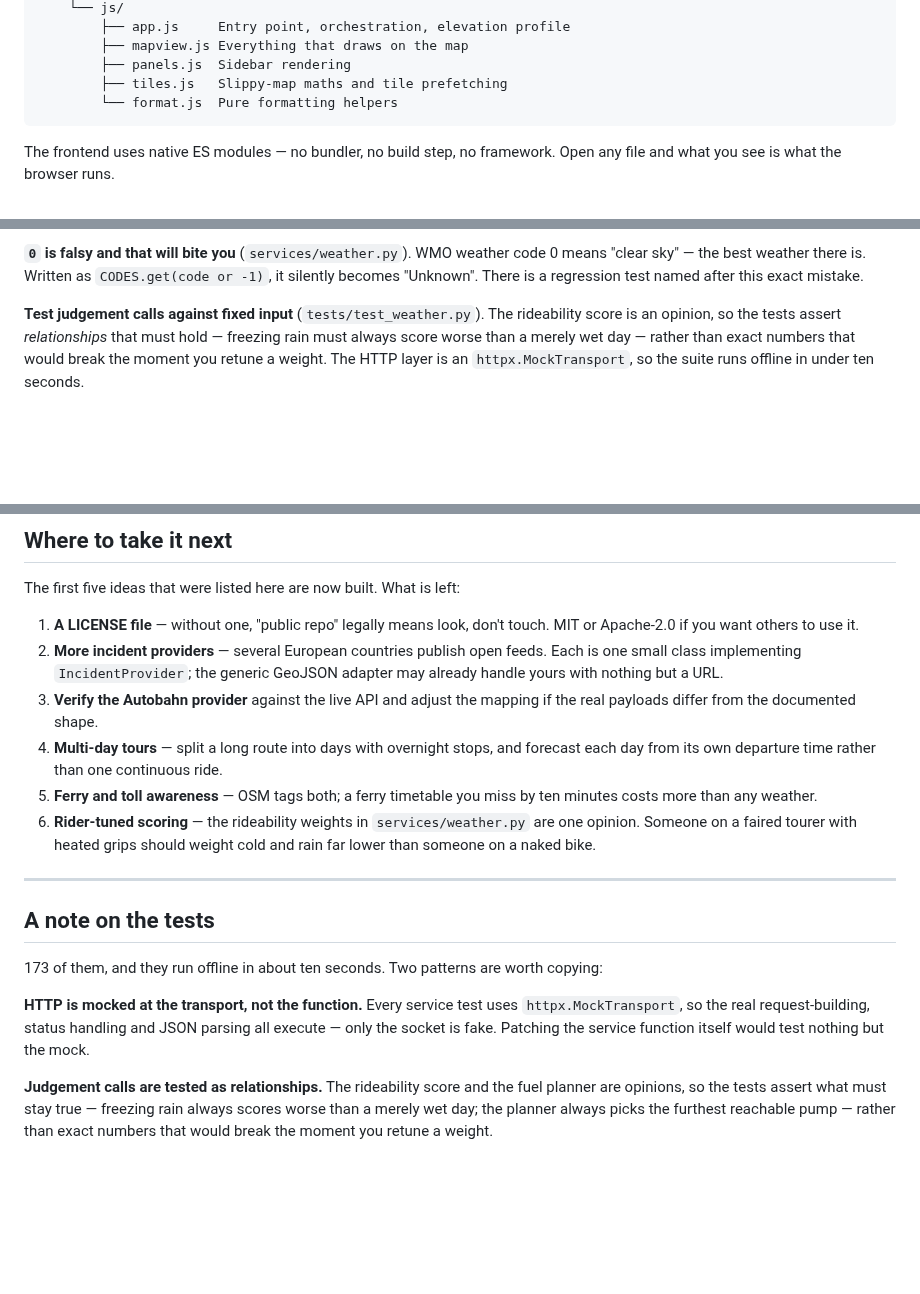
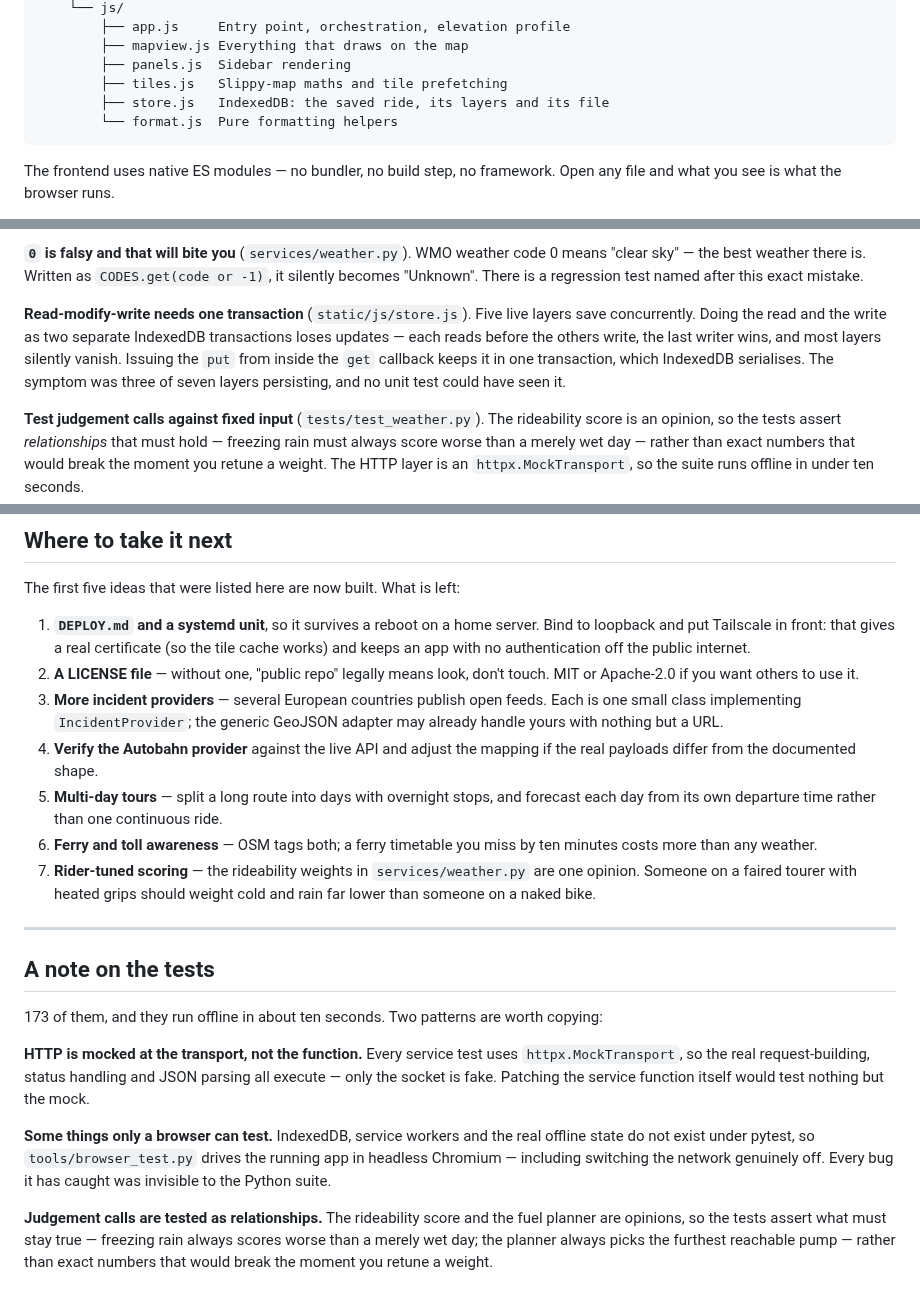
Before and after one commit to gmarkop/motorcycle-route-mapper, a Markdown page: README.md, 3 parts joined by grey strips. Drawn GitHub-style; blank space fills up the shorter version.

````diff
--- a/README.md
+++ b/README.md
@@ -171,6 +191,7 @@ moto_route/
         ├── mapview.js Everything that draws on the map
         ├── panels.js  Sidebar rendering
         ├── tiles.js   Slippy-map maths and tile prefetching
+        ├── store.js   IndexedDB: the saved ride, its layers and its file
         └── format.js  Pure formatting helpers
 ```
 
@@ -223,6 +244,13 @@ mid-write cannot leave half a JSON document that later parses as valid.
 code 0 means "clear sky" — the best weather there is. Written as
 `CODES.get(code or -1)`, it silently becomes "Unknown". There is a regression
 test named after this exact mistake.
+
+**Read-modify-write needs one transaction** (`static/js/store.js`). Five live
+layers save concurrently. Doing the read and the write as two separate
+IndexedDB transactions loses updates — each reads before the others write, the
+last writer wins, and most layers silently vanish. Issuing the `put` from inside
+the `get` callback keeps it in one transaction, which IndexedDB serialises. The
+symptom was three of seven layers persisting, and no unit test could have seen it.
 
 **Test judgement calls against fixed input** (`tests/test_weather.py`). The
 rideability score is an opinion, so the tests assert *relationships* that must
@@ -296,18 +324,22 @@ see `config.py`.
 
 The first five ideas that were listed here are now built. What is left:
 
-1. **A LICENSE file** — without one, "public repo" legally means look, don't
+1. **`DEPLOY.md` and a systemd unit**, so it survives a reboot on a home server.
+   Bind to loopback and put Tailscale in front: that gives a real certificate
+   (so the tile cache works) and keeps an app with no authentication off the
+   public internet.
+2. **A LICENSE file** — without one, "public repo" legally means look, don't
    touch. MIT or Apache-2.0 if you want others to use it.
-2. **More incident providers** — several European countries publish open feeds.
+3. **More incident providers** — several European countries publish open feeds.
    Each is one small class implementing `IncidentProvider`; the generic GeoJSON
    adapter may already handle yours with nothing but a URL.
-3. **Verify the Autobahn provider** against the live API and adjust the mapping
+4. **Verify the Autobahn provider** against the live API and adjust the mapping
    if the real payloads differ from the documented shape.
-4. **Multi-day tours** — split a long route into days with overnight stops, and
+5. **Multi-day tours** — split a long route into days with overnight stops, and
    forecast each day from its own departure time rather than one continuous ride.
-5. **Ferry and toll awareness** — OSM tags both; a ferry timetable you miss by
+6. **Ferry and toll awareness** — OSM tags both; a ferry timetable you miss by
    ten minutes costs more than any weather.
-6. **Rider-tuned scoring** — the rideability weights in `services/weather.py` are
+7. **Rider-tuned scoring** — the rideability weights in `services/weather.py` are
    one opinion. Someone on a faired tourer with heated grips should weight cold
    and rain far lower than someone on a naked bike.
 
@@ -322,6 +354,11 @@ copying:
 `httpx.MockTransport`, so the real request-building, status handling and JSON
 parsing all execute — only the socket is fake. Patching the service function
 itself would test nothing but the mock.
+
+**Some things only a browser can test.** IndexedDB, service workers and the real
+offline state do not exist under pytest, so `tools/browser_test.py` drives the
+running app in headless Chromium — including switching the network genuinely
+off. Every bug it has caught was invisible to the Python suite.
 
 **Judgement calls are tested as relationships.** The rideability score and the
 fuel planner are opinions, so the tests assert what must stay true — freezing
````
Also changed, not shown: other parts of README.md (+25 -5 lines), CLAUDE.md (+43 -42 lines), docs/offline.png (added), 7 other files.
